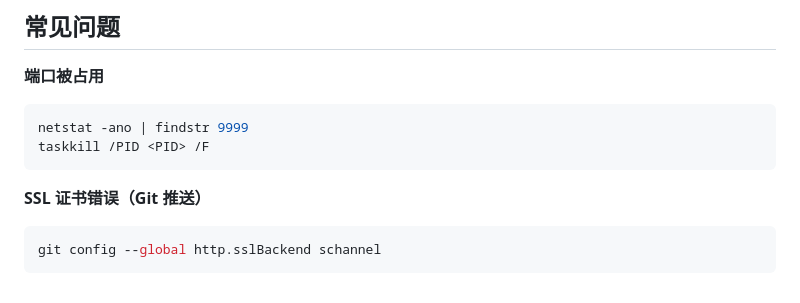
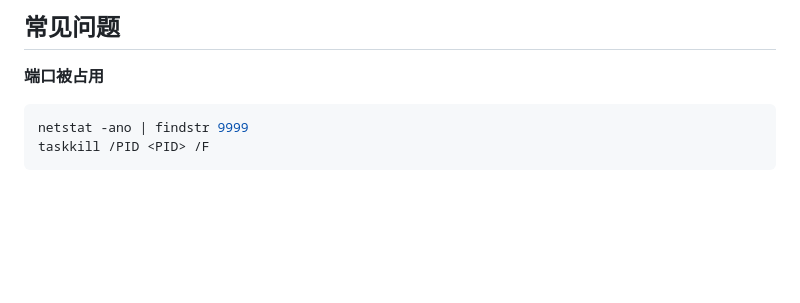
Before and after one commit to to1AN/Online-food-ordering-recommendation-system, a Markdown page: README.md, the part around the change. Drawn GitHub-style; blank space fills up the shorter version.

Commit message:
docs: remove SSL workaround from README

````diff
--- a/README.md
+++ b/README.md
@@ -170,8 +170,3 @@ git push -u origin feature/你的功能名
 netstat -ano | findstr 9999
 taskkill /PID <PID> /F
 ```
-
-**SSL 证书错误（Git 推送）**
-```bash
-git config --global http.sslBackend schannel
-```
````
